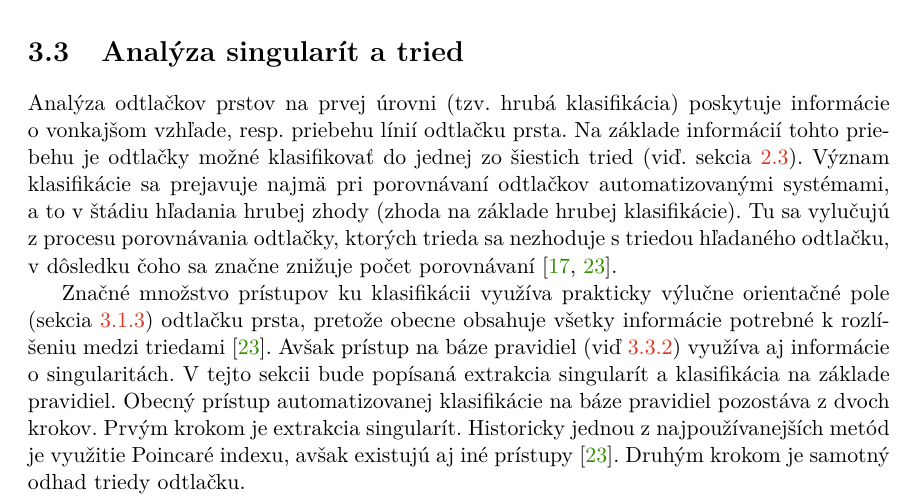
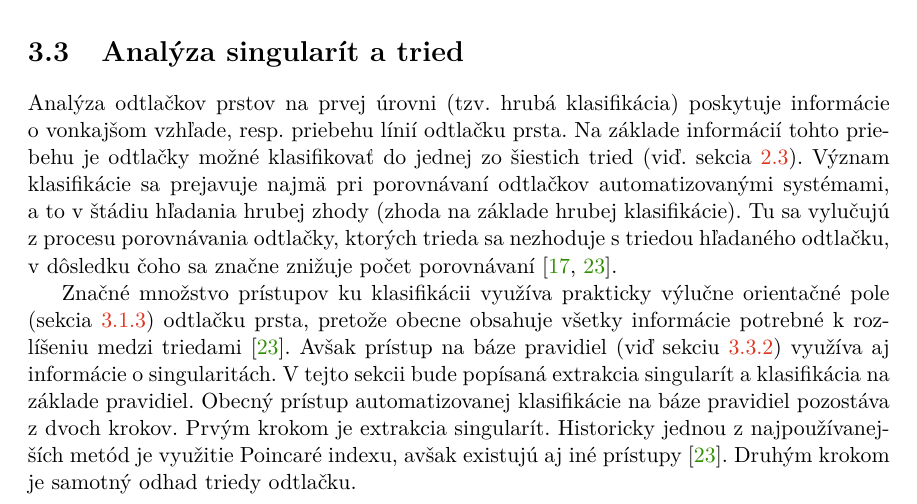
Before and after one commit to pemeth/wsq_editor, a LaTeX thesis (doc/xnemet04.tex, which reads doc/projekt-01-kapitoly-chapters.tex): part of page 24 of 58, cut so that both start at the same text. Compiled offline with pdfLaTeX.

Commit message:
Add reference specifier

```diff
--- a/doc/projekt-01-kapitoly-chapters.tex
+++ b/doc/projekt-01-kapitoly-chapters.tex
@@ -712,7 +712,7 @@
 
   Značné množstvo prístupov ku klasifikácii využíva prakticky výlučne orientačné pole (sekcia~{\ref{sec:orientacia}}) odtlačku prsta, pretože obecne obsahuje
   všetky informácie potrebné
-  k rozlíšeniu medzi triedami \cite{Handbook}. Avšak prístup na báze pravidiel (viď~{\ref{sec:rule-based}}) využíva aj informácie o singularitách.
+  k rozlíšeniu medzi triedami \cite{Handbook}. Avšak prístup na báze pravidiel (viď sekciu~{\ref{sec:rule-based}}) využíva aj informácie o singularitách.
   V tejto sekcii bude popísaná extrakcia singularít a klasifikácia na základe pravidiel.
   Obecný prístup automatizovanej klasifikácie na báze pravidiel pozostáva z dvoch krokov. Prvým krokom je extrakcia singularít. Historicky jednou
   z najpoužívanejších metód je využitie Poincaré indexu, avšak existujú aj iné prístupy \cite{Handbook}. Druhým krokom je samotný odhad triedy odtlačku.
```
